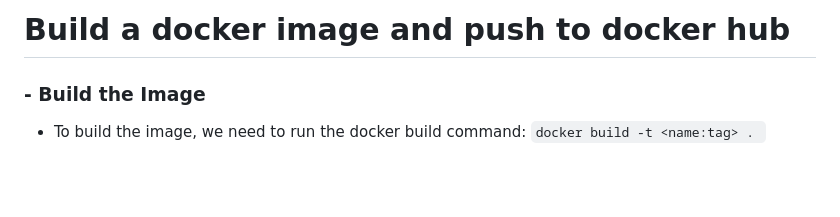
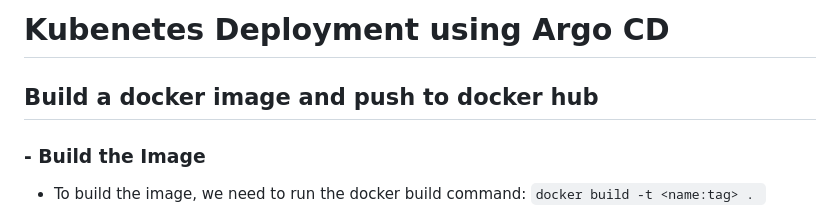
Before and after one commit to sagarkpanda/fakeweb, a Markdown page: README.md, the part around the change. Rendered like a GitHub page; blank space fills up the shorter version.

```diff
--- a/README.md
+++ b/README.md
@@ -1,4 +1,5 @@
-<h1> Build a docker image and push to docker hub </h1>
+<h1> Kubenetes Deployment using Argo CD </h1>
+<h2> Build a docker image and push to docker hub </h2>
 
 <h3>- Build the Image </h3>
 
```
